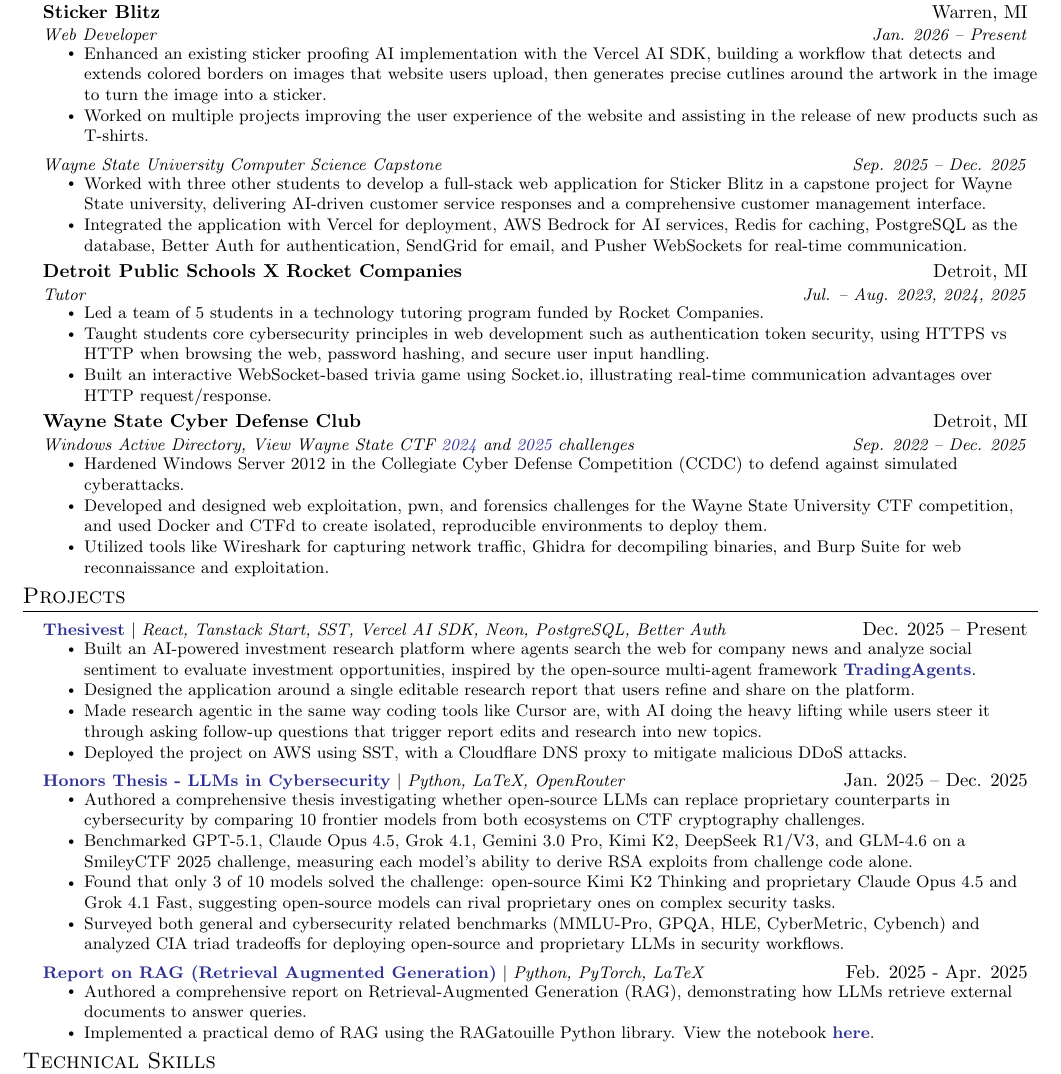
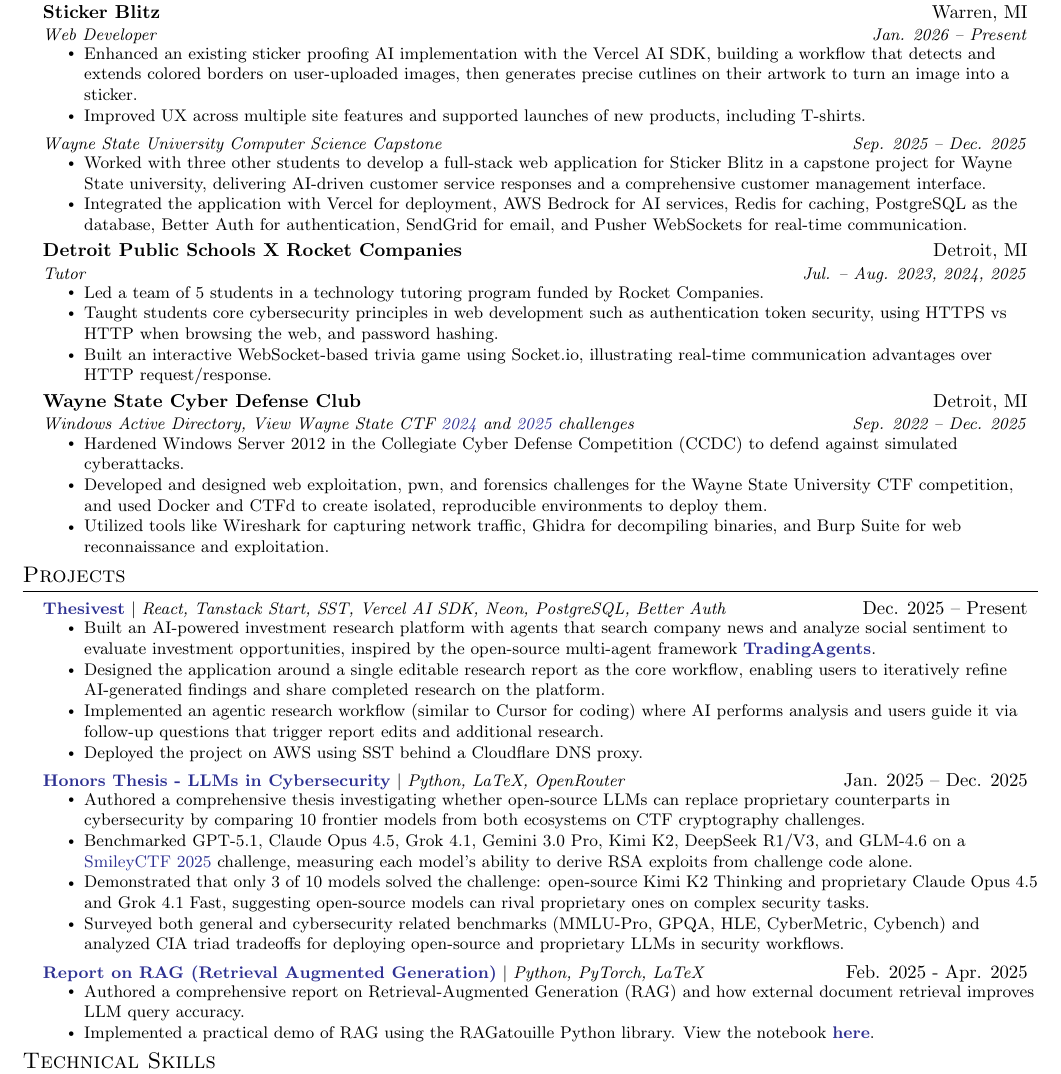
Before and after one commit to SebastianNewberry/Resume, a LaTeX CV (Resume_Sebastian_Newberry.tex): part of the page, cut so that both start at the same text. Compiled offline with pdfLaTeX.

Commit message:
updated resume

```diff
--- a/Resume_Sebastian_Newberry.tex
+++ b/Resume_Sebastian_Newberry.tex
@@ -139,8 +139,8 @@
       {Sticker Blitz}{Warren, MI}
       {Web Developer}{Jan. 2026 -- Present}
       \resumeItemListStart
-        \resumeItem{Enhanced an existing sticker proofing AI implementation with the Vercel AI SDK, building a workflow that detects and extends colored borders on images that website users upload, then generates precise cutlines around the artwork in the image to turn the image into a sticker.}
-        \resumeItem{Worked on multiple projects improving the user experience of the website and assisting in the release of new products such as T-shirts.}
+        \resumeItem{Enhanced an existing sticker proofing AI implementation with the Vercel AI SDK, building a workflow that detects and extends colored borders on user-uploaded images, then generates precise cutlines on their artwork to turn an image into a sticker.}
+        \resumeItem{Improved UX across multiple site features and supported launches of new products, including T-shirts.}
       \resumeItemListEnd
     \resumeSubSubheading
       {Wayne State University Computer Science Capstone}{Sep. 2025 -- Dec. 2025}
@@ -154,7 +154,7 @@
       {Tutor}{Jul. -- Aug. 2023, 2024, 2025}
       \resumeItemListStart
         \resumeItem{Led a team of 5 students in a technology tutoring program funded by Rocket Companies.}
-        \resumeItem{Taught students core cybersecurity principles in web development such as authentication token security, using HTTPS vs HTTP when browsing the web, password hashing, and secure user input handling.}
+        \resumeItem{Taught students core cybersecurity principles in web development such as authentication token security, using HTTPS vs HTTP when browsing the web, and password hashing.}
         \resumeItem{Built an interactive WebSocket-based trivia game using Socket.io, illustrating real-time communication advantages over HTTP request/response.}
 
       \resumeItemListEnd
@@ -189,23 +189,23 @@
       \resumeProjectHeading
           {\href{https://thesivestai.com/try-research}{\color{Blue}\textbf{Thesivest}} $|$ \emph{React, Tanstack Start, SST, Vercel AI SDK, Neon, PostgreSQL, Better Auth}}{Dec. 2025 -- Present}
           \resumeItemListStart
-            \resumeItem{Built an AI-powered investment research platform where agents search the web for company news and analyze social sentiment to evaluate investment opportunities, inspired by the open-source multi-agent framework \href{https://github.com/tauricresearch/tradingagents}{\color{Blue}\textbf{TradingAgents}}.}
-            \resumeItem{Designed the application around a single editable research report that users refine and share on the platform.}
-            \resumeItem{Made research agentic in the same way coding tools like Cursor are, with AI doing the heavy lifting while users steer it through asking follow-up questions that trigger report edits and research into new topics.}
-            \resumeItem{Deployed the project on AWS using SST, with a Cloudflare DNS proxy to mitigate malicious DDoS attacks.}
+            \resumeItem{Built an AI-powered investment research platform with agents that search company news and analyze social sentiment to evaluate investment opportunities, inspired by the open-source multi-agent framework \href{https://github.com/tauricresearch/tradingagents}{\color{Blue}\textbf{TradingAgents}}.}
+            \resumeItem{Designed the application around a single editable research report as the core workflow, enabling users to iteratively refine AI-generated findings and share completed research on the platform.}
+            \resumeItem{Implemented an agentic research workflow (similar to Cursor for coding) where AI performs analysis and users guide it via follow-up questions that trigger report edits and additional research.}
+            \resumeItem{Deployed the project on AWS using SST behind a Cloudflare DNS proxy.}
           \resumeItemListEnd
       \resumeProjectHeading
           {\href{https://github.com/SebastianNewberry/Honors_Thesis/blob/main/thesis.pdf}{\color{Blue}\textbf{Honors Thesis - LLMs in Cybersecurity}} $|$ \emph{Python, LaTeX, OpenRouter}}{Jan. 2025 -- Dec. 2025}
           \resumeItemListStart
             \resumeItem{Authored a comprehensive thesis investigating whether open-source LLMs can replace proprietary counterparts in cybersecurity by comparing 10 frontier models from both ecosystems on CTF cryptography challenges.}
-            \resumeItem{Benchmarked GPT-5.1, Claude Opus 4.5, Grok 4.1, Gemini 3.0 Pro, Kimi K2, DeepSeek R1/V3, and GLM-4.6 on a SmileyCTF 2025 challenge, measuring each model's ability to derive RSA exploits from challenge code alone.}
-            \resumeItem{Found that only 3 of 10 models solved the challenge: open-source Kimi K2 Thinking and proprietary Claude Opus 4.5 and Grok 4.1 Fast, suggesting open-source models can rival proprietary ones on complex security tasks.}
+            \resumeItem{Benchmarked GPT-5.1, Claude Opus 4.5, Grok 4.1, Gemini 3.0 Pro, Kimi K2, DeepSeek R1/V3, and GLM-4.6 on a \href{https://github.com/ctf-gg/smileyctf-2025}{\color{Blue}SmileyCTF 2025} challenge, measuring each model's ability to derive RSA exploits from challenge code alone.}
+            \resumeItem{Demonstrated that only 3 of 10 models solved the challenge: open-source Kimi K2 Thinking and proprietary Claude Opus 4.5 and Grok 4.1 Fast, suggesting open-source models can rival proprietary ones on complex security tasks.}
             \resumeItem{Surveyed both general and cybersecurity related benchmarks (MMLU-Pro, GPQA, HLE, CyberMetric, Cybench) and analyzed CIA triad tradeoffs for deploying open-source and proprietary LLMs in security workflows.}
           \resumeItemListEnd
       \resumeProjectHeading
           {\href{https://github.com/SebastianNewberry/Final_Project_Intro_LLM/blob/main/Report.pdf}{\color{Blue}\textbf{Report on RAG (Retrieval Augmented Generation)}} $|$ \emph{Python, PyTorch, LaTeX}}{Feb. 2025 - Apr. 2025}
           \resumeItemListStart
-            \resumeItem{Authored a comprehensive report on Retrieval-Augmented Generation (RAG), demonstrating how LLMs retrieve external documents to answer queries.}
+            \resumeItem{Authored a comprehensive report on Retrieval-Augmented Generation (RAG) and how external document retrieval improves LLM query accuracy.}
             \resumeItem{Implemented a practical demo of RAG using the RAGatouille Python library. View the notebook \href{https://colab.research.google.com/github/SebastianNewberry/Final_Project_Intro_LLM/blob/main/langchain_ollama_rag.ipynb}{\color{Blue}\textbf{here}}.}
           \resumeItemListEnd
           \vspace{3pt}
```
Also changed, not shown: Resume_Sebastian_Newberry.pdf.
